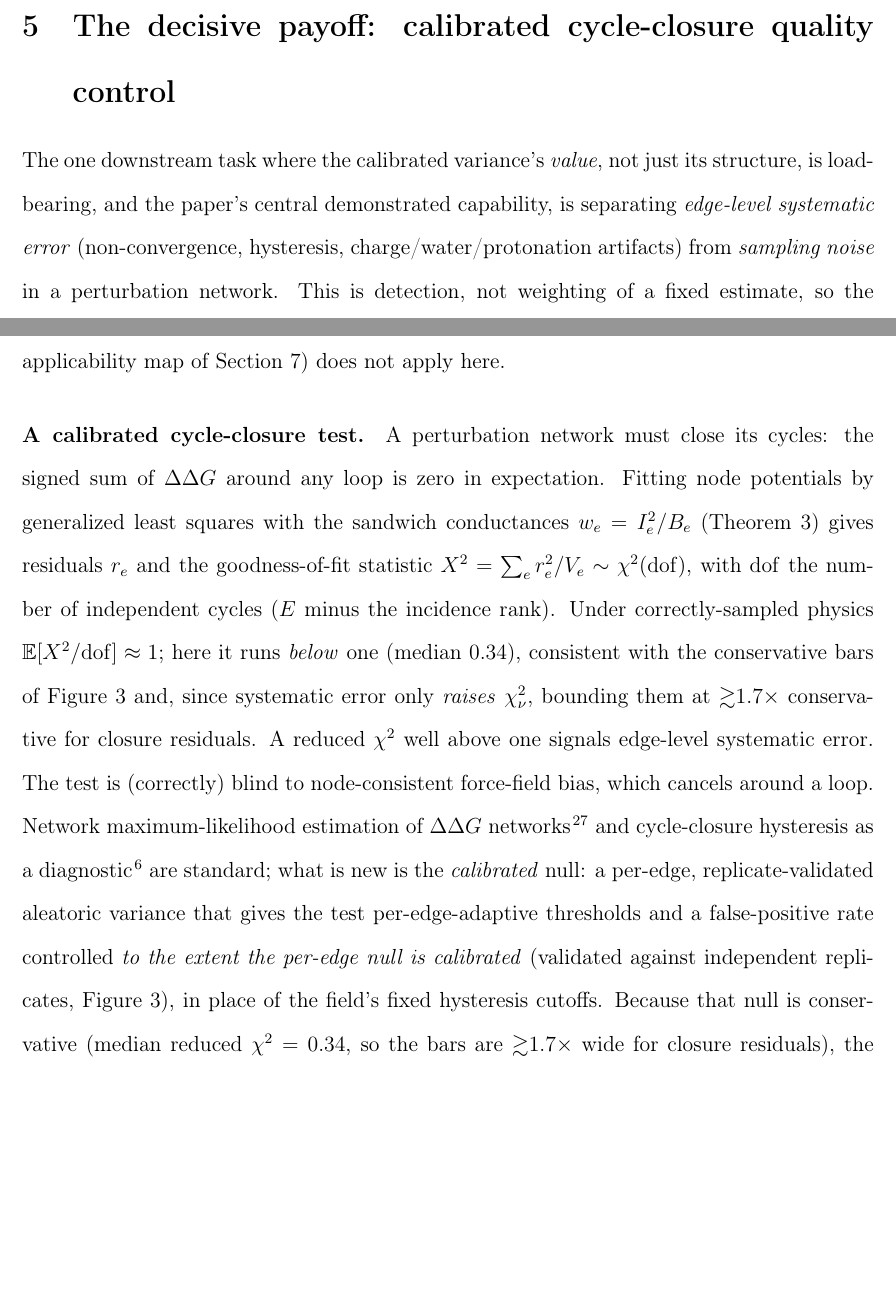
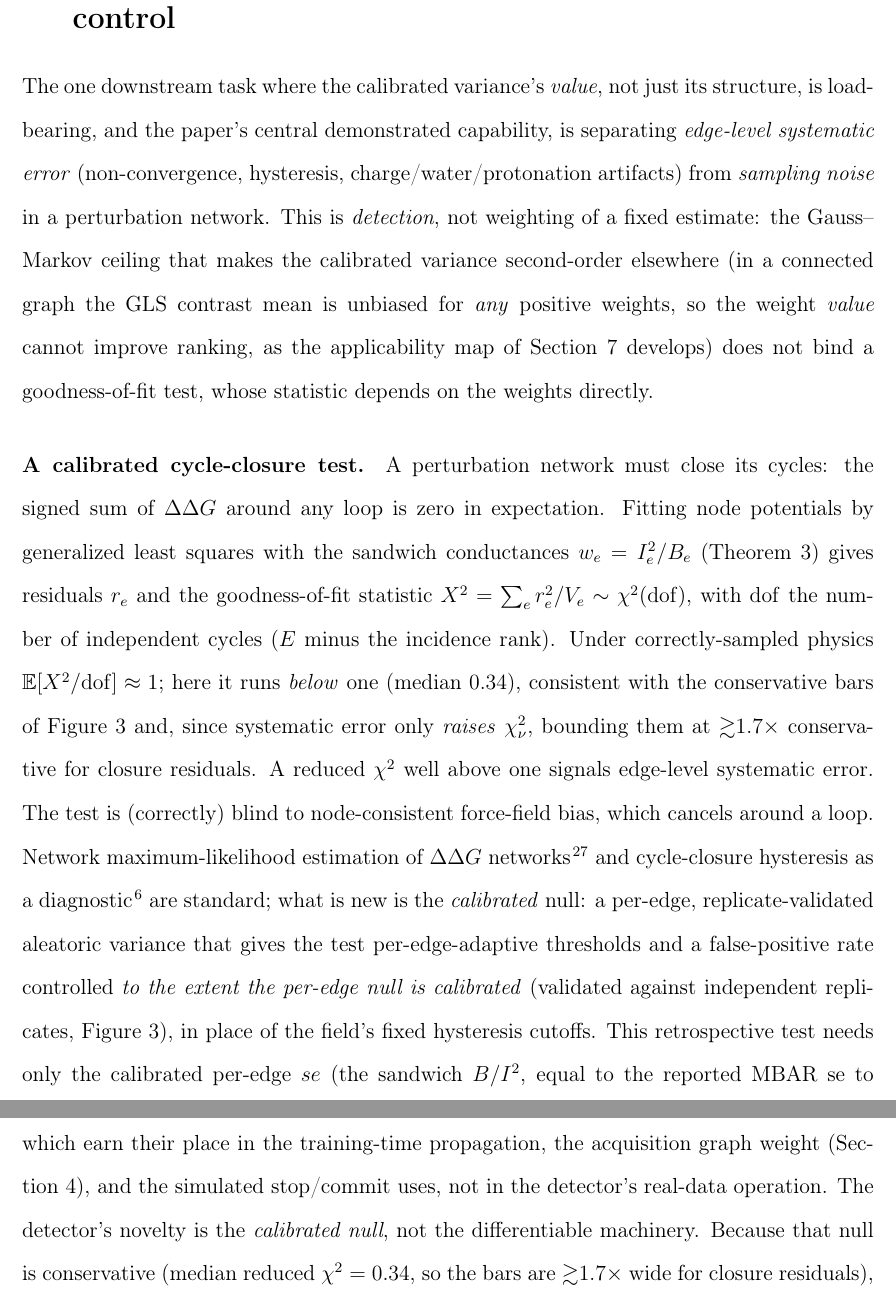
Before and after one commit to doctawho42/fep-surrogate-pipeline, a LaTeX paper (docs/paper_jctc.tex, which reads docs/paper_body.tex): two parts of pages 8 and 9 of 41 before the commit and two parts of pages 9 and 10 of 41 after it, joined at a grey line, cut at the place of the change, the shorter picture padded with empty space. Compiled offline with pdfLaTeX.

Commit message:
docs(paper1): apply re-review fixes — close the headline-vs-novelty gap + polish
Post-reframe AE re-review (P(reject) 30->8) surfaced 4 fixable issues; applied:
- #2 (decisive): state explicitly in the QC section that the real-data detector
  needs only the calibrated per-edge se (= MBAR to leading order) and does NOT
  require Thm 1-2's differentiability/O(1)-backward, which are load-bearing for the
  training-time propagation, the acquisition graph weight, and the simulated
  stop/commit uses. Verified on the 1145 real edges: all reported se > 0 (no
  MBAR-negative case), so non-negativity is not load-bearing there -> honest
  concession, not an over-claim. Fixed the intro (1,new) phrasing likewise.
- #1: self-contain the Gauss-Markov ceiling inline in the QC opening (was a bare
  forward-ref to the later applicability-map section).
- #3: 'decisive/decisively' 6x -> 2x (abstract + section title only).
- #4: abstract clause so 'distribution-free backstops' is not misread as a
  quantitative FPR guarantee (they confirm flags are systematic/reproducible).
#5 (author placeholder) was already resolved (Polomoshnov, fe9e42d) — false flag
from stale panel context. make paper + make jctc clean (0 undefined); 0 em-dash.

```diff
--- a/docs/paper_body.tex
+++ b/docs/paper_body.tex
@@ -273,9 +277,11 @@ gauge-awareness wastes budget on redundant cross-cluster bridges.}
 The one downstream task where the calibrated variance's \emph{value}, not just its structure, is
 load-bearing, and the paper's central demonstrated capability, is separating \emph{edge-level
 systematic error} (non-convergence, hysteresis, charge/water/protonation artifacts) from
-\emph{sampling noise} in a perturbation network. This is detection, not weighting of a fixed
-estimate, so the Gauss--Markov ceiling that makes calibration second-order for sharpness and
-ranking (the applicability map of Section~\ref{sec:audit}) does not apply here.
+\emph{sampling noise} in a perturbation network. This is \emph{detection}, not weighting of a fixed
+estimate: the Gauss--Markov ceiling that makes the calibrated variance second-order elsewhere (in a
+connected graph the GLS contrast mean is unbiased for \emph{any} positive weights, so the weight
+\emph{value} cannot improve ranking, as the applicability map of Section~\ref{sec:audit} develops)
+does not bind a goodness-of-fit test, whose statistic depends on the weights directly.
 
 \paragraph{A calibrated cycle-closure test.} A perturbation network must close its cycles: the
 signed sum of $\ddG$ around any loop is zero in expectation. Fitting node potentials by
@@ -293,7 +299,12 @@ diagnostic~\citep{wang2015fep} are standard; what is new is the \emph{calibrated
 per-edge, replicate-validated aleatoric variance that gives the test per-edge-adaptive thresholds
 and a false-positive rate controlled \emph{to the extent the per-edge null is calibrated}
 (validated against independent replicates, Figure~\ref{fig:Arep}), in place of the field's fixed
-hysteresis cutoffs. Because that null is conservative (median reduced $\chi^2=0.34$, so the bars
+hysteresis cutoffs. This retrospective test needs only the calibrated per-edge $se$ (the sandwich
+$B/I^2$, equal to the reported MBAR se to leading order); it does \emph{not} require the
+differentiability or $O(1)$ backward of Theorems~\ref{thm:back}--\ref{thm:sand}, which earn their
+place in the training-time propagation, the acquisition graph weight (Section~\ref{sec:gauge}), and
+the simulated stop/commit uses, not in the detector's real-data operation. The detector's novelty is
+the \emph{calibrated null}, not the differentiable machinery. Because that null is conservative (median reduced $\chi^2=0.34$, so the bars
 are ${\gtrsim}1.7\times$ wide for closure residuals), the nominal Benjamini--Hochberg rate is an
 \emph{upper bound} on the true false-positive rate: the test under-flags rather than over-flags.
 Crucially, its validity does not rest on the $\chi^2$ tail at all; the flags are confirmed by the
```
Also changed, not shown: docs/paper_body.tex (24 more changed lines).
